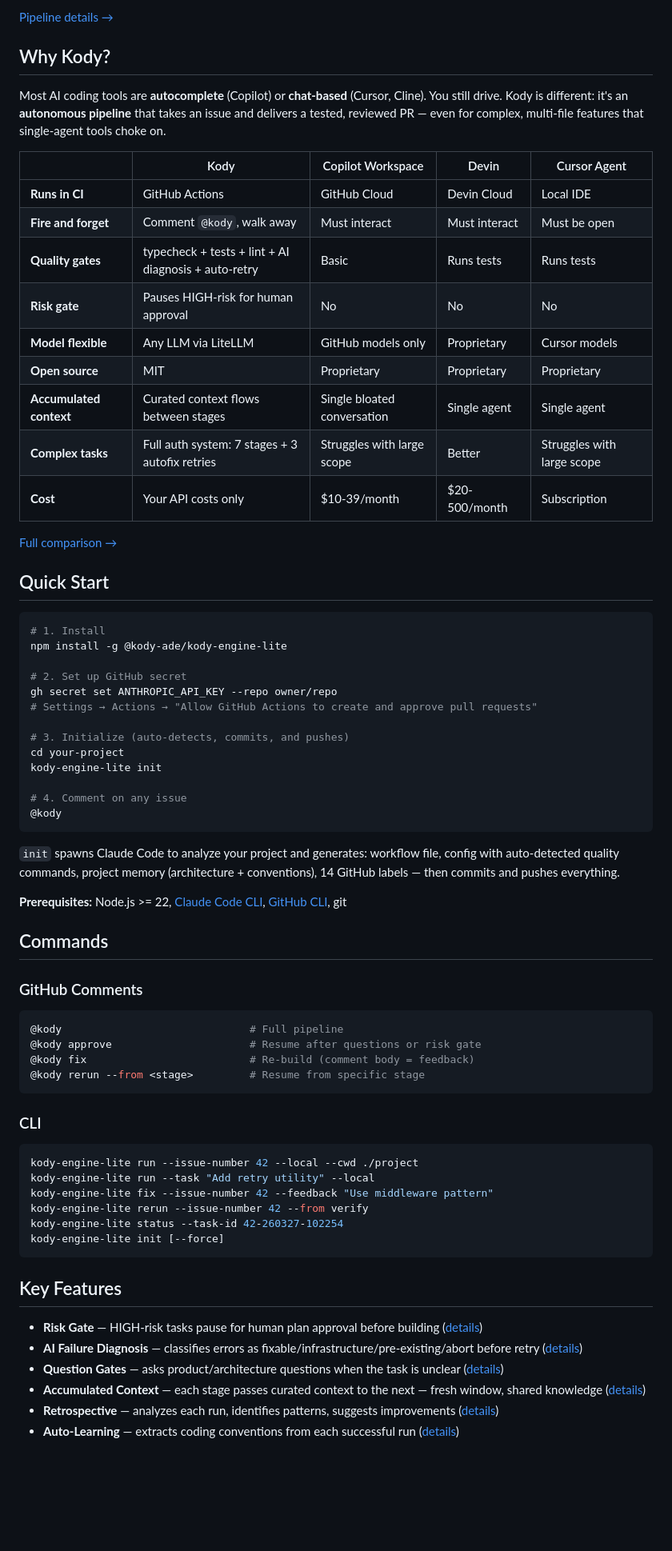
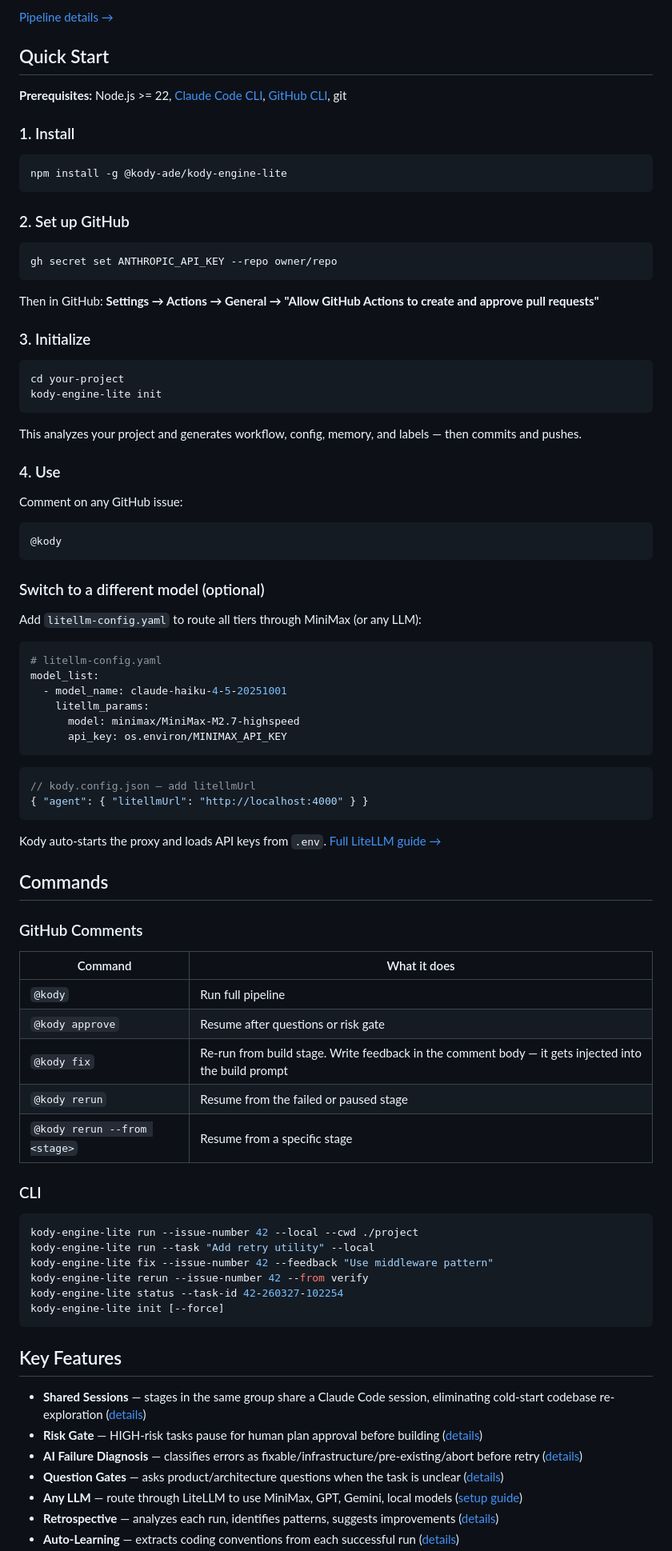
Before and after one commit to aharonyaircohen/Kody-Engine-Lite, a Markdown page: README.md, the part around one of its changes. Shown at 80% size. Drawn GitHub-style; blank space fills up the shorter version.

Commit message:
docs: fix README issues — reorder, shared sessions, model switching, badges, clarity

````diff
--- a/README.md
+++ b/README.md
@@ -75,56 +92,72 @@ Each stage runs in a **fresh context window** with **accumulated context** from
 
 [Pipeline details →](docs/PIPELINE.md)
 
-## Why Kody?
-
-Most AI coding tools are **autocomplete** (Copilot) or **chat-based** (Cursor, Cline). You still drive. Kody is different: it's an **autonomous pipeline** that takes an issue and delivers a tested, reviewed PR — even for complex, multi-file features that single-agent tools choke on.
-
-| | Kody | Copilot Workspace | Devin | Cursor Agent |
-|---|---|---|---|---|
-| **Runs in CI** | GitHub Actions | GitHub Cloud | Devin Cloud | Local IDE |
-| **Fire and forget** | Comment `@kody`, walk away | Must interact | Must interact | Must be open |
-| **Quality gates** | typecheck + tests + lint + AI diagnosis + auto-retry | Basic | Runs tests | Runs tests |
-| **Risk gate** | Pauses HIGH-risk for human approval | No | No | No |
-| **Model flexible** | Any LLM via LiteLLM | GitHub models only | Proprietary | Cursor models |
-| **Open source** | MIT | Proprietary | Proprietary | Proprietary |
-| **Accumulated context** | Curated context flows between stages | Single bloated conversation | Single agent | Single agent |
-| **Complex tasks** | Full auth system: 7 stages + 3 autofix retries | Struggles with large scope | Better | Struggles with large scope |
-| **Cost** | Your API costs only | $10-39/month | $20-500/month | Subscription |
-
-[Full comparison →](docs/COMPARISON.md)
-
 ## Quick Start
 
+**Prerequisites:** Node.js >= 22, [Claude Code CLI](https://docs.anthropic.com/en/docs/claude-code), [GitHub CLI](https://cli.github.com/), git
+
+### 1. Install
+
 ```bash
-# 1. Install
 npm install -g @kody-ade/kody-engine-lite
+```
 
-# 2. Set up GitHub secret
+### 2. Set up GitHub
+
+```bash
 gh secret set ANTHROPIC_API_KEY --repo owner/repo
-# Settings → Actions → "Allow GitHub Actions to create and approve pull requests"
+```
 
-# 3. Initialize (auto-detects, commits, and pushes)
+Then in GitHub: **Settings → Actions → General → "Allow GitHub Actions to create and approve pull requests"**
+
+### 3. Initialize
+
+```bash
 cd your-project
 kody-engine-lite init
+```
 
-# 4. Comment on any issue
+This analyzes your project and generates workflow, config, memory, and labels — then commits and pushes.
+
+### 4. Use
+
+Comment on any GitHub issue:
+
+```
 @kody
 ```
 
-`init` spawns Claude Code to analyze your project and generates: workflow file, config with auto-detected quality commands, project memory (architecture + conventions), 14 GitHub labels — then commits and pushes everything.
+### Switch to a different model (optional)
 
-**Prerequisites:** Node.js >= 22, [Claude Code CLI](https://docs.anthropic.com/en/docs/claude-code), [GitHub CLI](https://cli.github.com/), git
+Add `litellm-config.yaml` to route all tiers through MiniMax (or any LLM):
+
+```yaml
+# litellm-config.yaml
+model_list:
+  - model_name: claude-haiku-4-5-20251001
+    litellm_params:
+      model: minimax/MiniMax-M2.7-highspeed
+      api_key: os.environ/MINIMAX_API_KEY
+```
+
+```json
+// kody.config.json — add litellmUrl
+{ "agent": { "litellmUrl": "http://localhost:4000" } }
+```
+
+Kody auto-starts the proxy and loads API keys from `.env`. [Full LiteLLM guide →](docs/LITELLM.md)
 
 ## Commands
 
 ### GitHub Comments
 
-```bash
-@kody                              # Full pipeline
-@kody approve                      # Resume after questions or risk gate
-@kody fix                          # Re-build (comment body = feedback)
-@kody rerun --from <stage>         # Resume from specific stage
-```
+| Command | What it does |
+|---------|-------------|
+| `@kody` | Run full pipeline |
+| `@kody approve` | Resume after questions or risk gate |
+| `@kody fix` | Re-run from build stage. Write feedback in the comment body — it gets injected into the build prompt |
+| `@kody rerun` | Resume from the failed or paused stage |
+| `@kody rerun --from <stage>` | Resume from a specific stage |
 
 ### CLI
 
@@ -139,9 +172,10 @@ kody-engine-lite init [--force]
 
 ## Key Features
 
+- **Shared Sessions** — stages in the same group share a Claude Code session, eliminating cold-start codebase re-exploration ([details](docs/FEATURES.md#shared-sessions))
 - **Risk Gate** — HIGH-risk tasks pause for human plan approval before building ([details](docs/FEATURES.md#risk-gate))
 - **AI Failure Diagnosis** — classifies errors as fixable/infrastructure/pre-existing/abort before retry ([details](docs/FEATURES.md#ai-powered-failure-diagnosis))
 - **Question Gates** — asks product/architecture questions when the task is unclear ([details](docs/FEATURES.md#question-gates))
-- **Accumulated Context** — each stage passes curated context to the next — fresh window, shared knowledge ([details](docs/FEATURES.md#accumulated-context))
+- **Any LLM** — route through LiteLLM to use MiniMax, GPT, Gemini, local models ([setup guide](docs/LITELLM.md))
 - **Retrospective** — analyzes each run, identifies patterns, suggests improvements ([details](docs/FEATURES.md#retrospective-system))
 - **Auto-Learning** — extracts coding conventions from each successful run ([details](docs/FEATURES.md#auto-learning-memory))
````
Also changed, not shown: other parts of README.md (+83 -67 lines).
